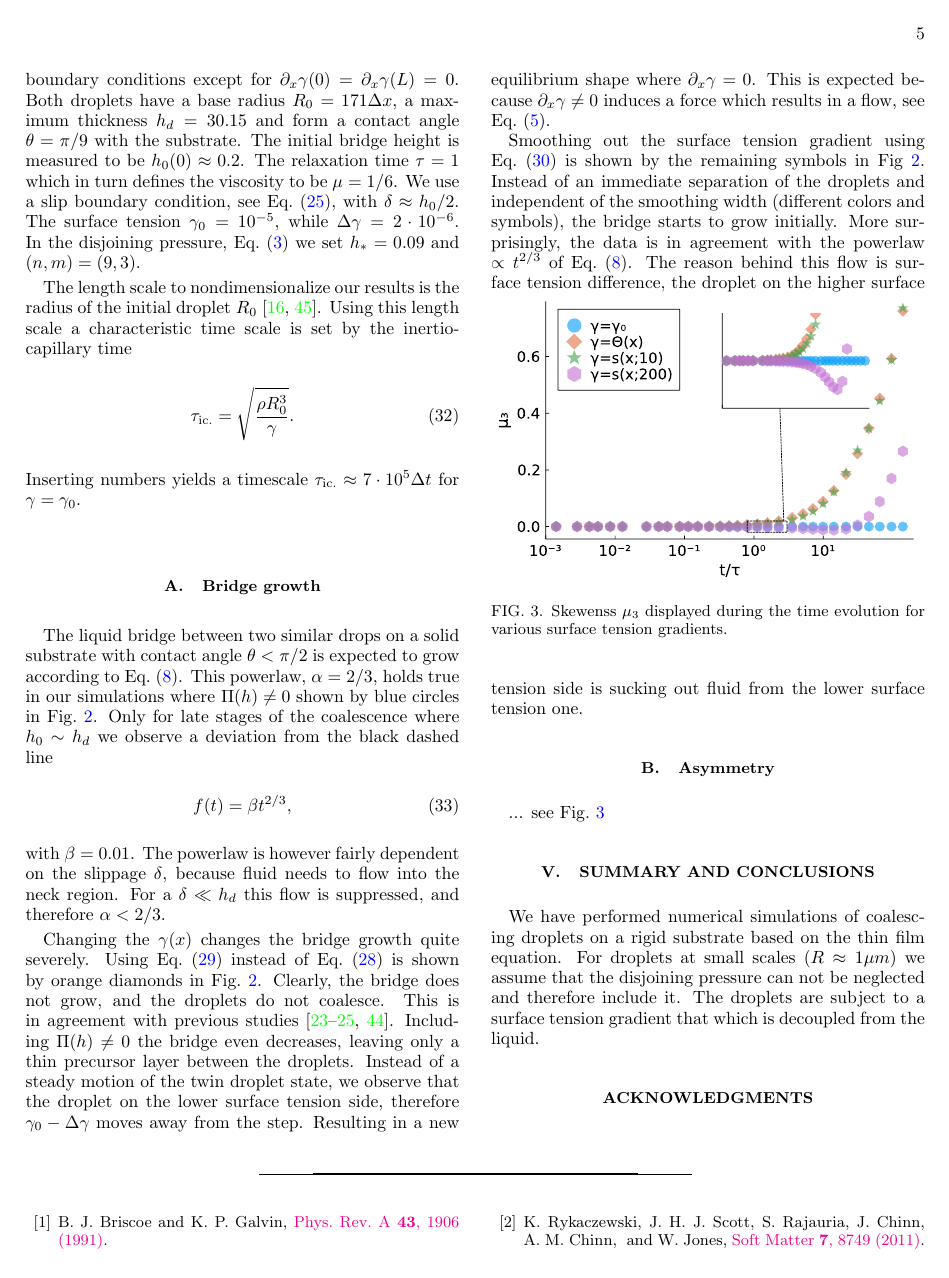
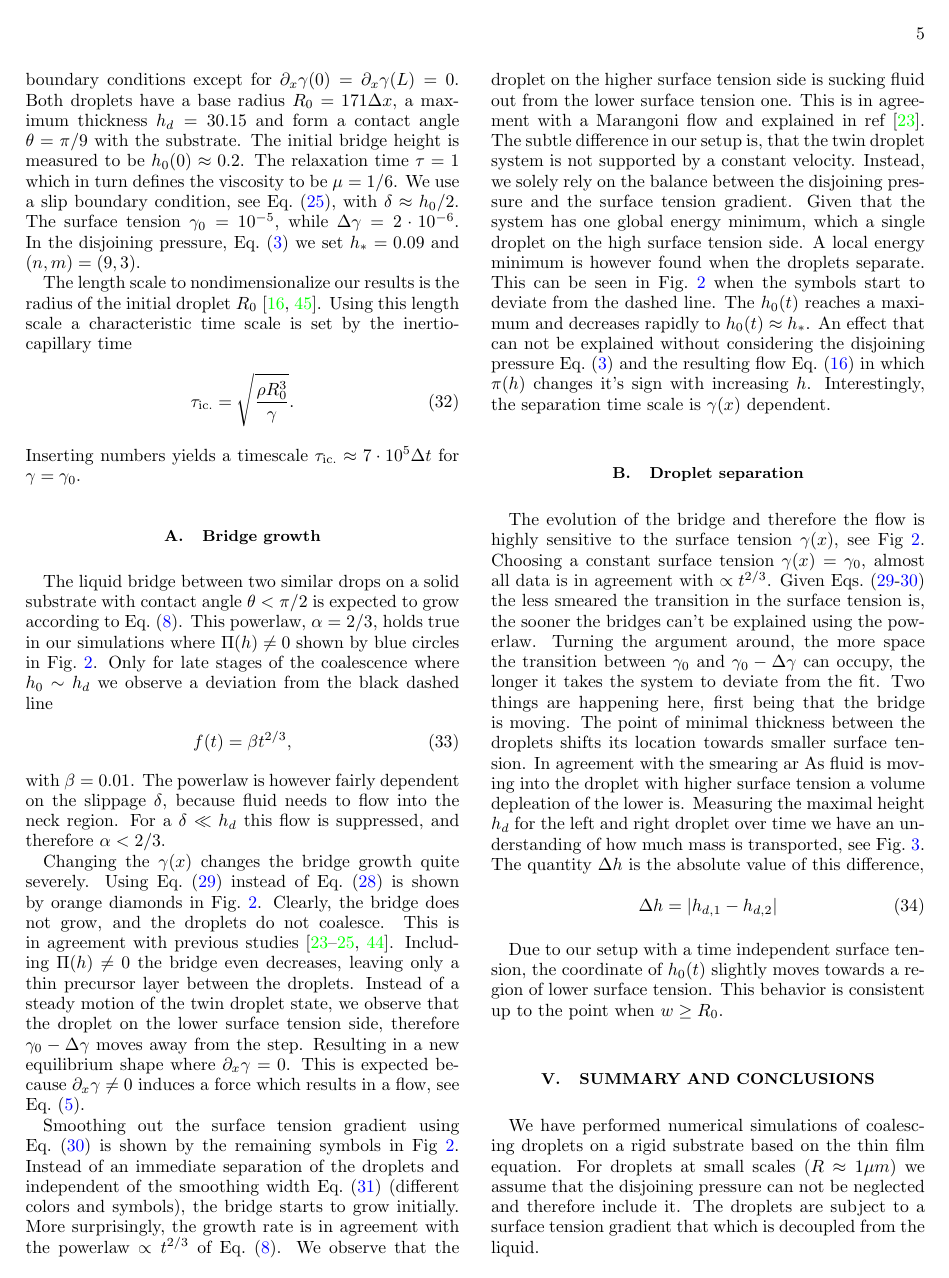
Before and after one commit to Zitzeronion/Droplet-coalesence-on-surface-tension-gradients, a LaTeX paper (main.tex): page 5 of 6 before the commit and page 5 of 7 after it. Compiled offline with pdfLaTeX.

Commit message:
Updates from Overleaf

```diff
--- a/main.tex
+++ b/main.tex
@@ -389,13 +389,43 @@ Resulting in a new equilibrium shape where $\partial_x\gamma = 0$.
 This is expected because $\partial_x\gamma\neq 0$ induces a force which results in a flow, see Eq.~(\ref{eq:thin_with_marangoni}).
 
 Smoothing out the surface tension gradient using Eq.~(\ref{eq:gamma_tanh}) is shown by the remaining symbols in Fig~\ref{fig:bridge_growth}.
-Instead of an immediate separation of the droplets and independent of the smoothing width (different colors and symbols), the bridge starts to grow initially.
-More surprisingly, the data is in agreement with the powerlaw $\propto t^{2/3}$ of Eq.~(\ref{eq:coal_powerlaw}).
-The reason behind this flow is surface tension difference, the droplet on the higher surface tension side is sucking out fluid from the lower surface tension one.
+Instead of an immediate separation of the droplets and independent of the smoothing width Eq.~(\ref{eq:smoothing}) (different colors and symbols), the bridge starts to grow initially.
+More surprisingly, the growth rate is in agreement with the powerlaw $\propto t^{2/3}$ of Eq.~(\ref{eq:coal_powerlaw}).
+We observe that the droplet on the higher surface tension side is sucking fluid out from the lower surface tension one.
+This is in agreement with a Marangoni flow and explained in ref~\cite{PhysRevLett.109.066103}.
+The subtle difference in our setup is, that the twin droplet system is not supported by a constant velocity.
+Instead, we solely rely on the balance between the disjoining pressure and the surface tension gradient.
+Given that the system has one global energy minimum, which a single droplet on the high surface tension side.
+A local energy minimum is however found when the droplets separate.
+This can be seen in Fig.~\ref{fig:bridge_growth} when the symbols start to deviate from the dashed line.
+The $h_0(t)$ reaches a maximum and decreases rapidly to $h_0(t) \approx h_{\ast}$.
+An effect that can not be explained without considering the disjoining pressure Eq.~(\ref{eq:disjoin}) and the resulting flow Eq.~(\ref{eq:OronPlus}) in which $\pi(h)$ changes it's sign with increasing $h$.
+Interestingly, the separation time scale is $\gamma(x)$ dependent.
 
-\subsection{Asymmetry}\label{subsec:skewness}
+\subsection{Droplet separation}\label{subsec:separation}
+% In Fig.~\ref{fig:bridge_growth} at some point all data diverges from the powerlaw Eq.~(\ref{eq:coal_powerlaw}).
+The evolution of the bridge and therefore the flow is highly sensitive to the surface tension $\gamma(x)$, see Fig~\ref{fig:bridge_growth}.
+Choosing a constant surface tension $\gamma(x) = \gamma_0$, almost all data is in agreement with $\propto t^{2/3}$.
+Given Eqs.~(\ref{eq:gamma_step}-\ref{eq:gamma_tanh}) the less smeared the transition in the surface tension is, the sooner the bridges can't be explained using the powerlaw.
+Turning the argument around, the more space the transition between $\gamma_0$ and $\gamma_0-\Delta\gamma$ can occupy, the longer it takes the system to deviate from the fit.
+Two things are happening here, first being that the bridge is moving.
+The point of minimal thickness between the droplets shifts its location towards smaller surface tension.
+In agreement with the smearing ar
+As fluid is moving into the droplet with higher surface tension a volume depleation of the lower is.
+Measuring the maximal height $h_d$ for the left and right droplet over time we have an understanding of how much mass is transported, see Fig.~\ref{fig:drop_diff}.
+The quantity $\Delta h$ is the absolute value of this difference,
+\begin{equation}\label{eq:drop_diff_h}
+    \Delta h = |h_{d,1} - h_{d,2}|
+\end{equation}
+
+Due to our setup with a time independent surface tension, the coordinate of $h_0(t)$ slightly moves towards a region of lower surface tension.
+This behavior is consistent up to the point when $w \geq R_0$.
+
+% \begin{figure}
+%     \centering
+%     \includegraphics[width=0.48\textwidth]{Figures/skew_evo.pdf}
+%     \caption{Skewenss $\mu_3$ displayed during the time evolution for various surface tension gradients.}
+%     \label{fig:skewness}
+% \end{figure}
 \begin{figure}
     \centering
-    \includegraphics[width=0.48\textwidth]{Figures/skew_evo.pdf}
-    \caption{Skewenss $\mu_3$ displayed during the time evolution for various surface tension gradients.}
-    \label{fig:skewness}
@@ -402,6 +436,5 @@ The reason behind this flow is surface tension difference, the droplet on the hi
+    \label{fig:drop_diff}
 \end{figure}
-
-... see Fig.~\ref{fig:skewness}
 
 \section{Summary and Conclusions}\label{sec:sum_conclu}
 We have performed numerical simulations of coalescing droplets on a rigid substrate based on the thin film equation.
```
Also changed, not shown: main.tex (4 more changed lines).
